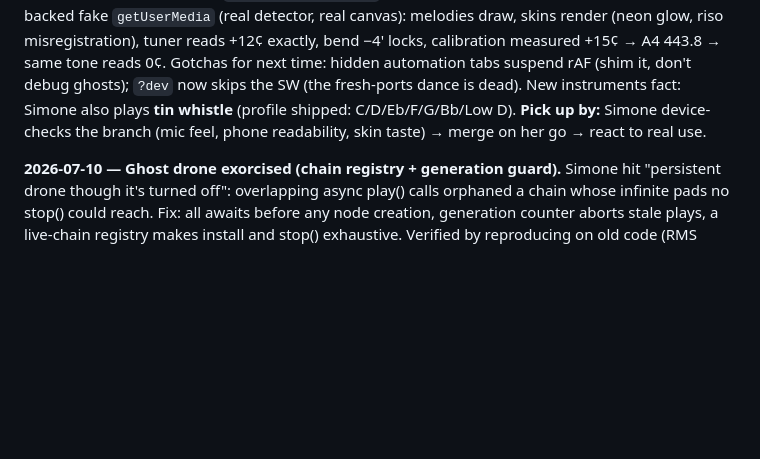
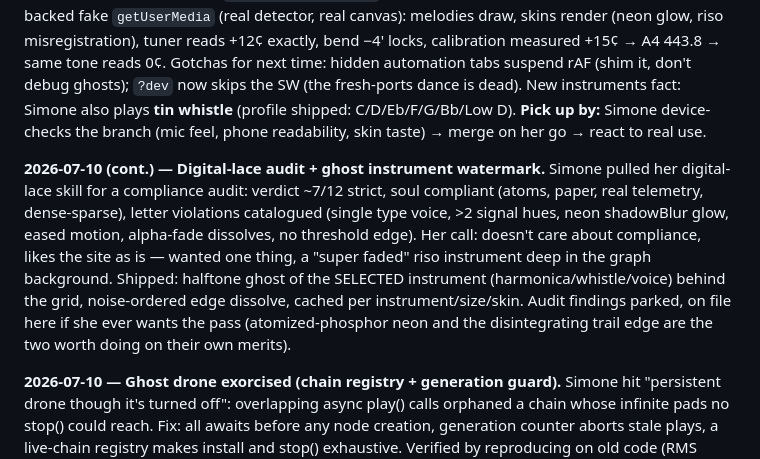
Before and after one commit to Simone-Scheuer/PitchPlease, a Markdown page: AGENTS.md, the part around the change. Drawn GitHub-style; blank space fills up the shorter version.

Commit message:
Docs: log watermark round
Co-Authored-By: Claude Fable 5 <noreply@anthropic.com>

```diff
--- a/AGENTS.md
+++ b/AGENTS.md
@@ -77,6 +77,8 @@ tags: [music, pwa, audio, ear-training]
 
 **2026-07-09 — Scoped, then rebuilt the entire site as "the pitch mirror" (branch `rebuild/pitch-mirror`, not merged).** Diagnosis first: ~40% of the 20k-line codebase served products Simone never bought (dead game cluster, never-validated session machine); each generation had added a sibling tab instead of enriching the graph she actually opens. She green-lit a full rebuild: graph-first, bend trainer kept, tab trainer cut, "incredibly attractive" with dithered-print aesthetics and toggleable skins. Shipped in two commits: demolition (−11.7k lines), then the rebuild — instrument profiles (`js/utils/instruments.js`: harp tokens, whistle fingerings, position math; 11 node tests), settings + A4 calibration flow, three skins (press/neon/riso) over a Departure Mono design system, pause-holds-trace, one view mechanism, `[hidden] !important`. Verified end-to-end in Chrome with an oscillator-backed fake `getUserMedia` (real detector, real canvas): melodies draw, skins render (neon glow, riso misregistration), tuner reads +12¢ exactly, bend −4' locks, calibration measured +15¢ → A4 443.8 → same tone reads 0¢. Gotchas for next time: hidden automation tabs suspend rAF (shim it, don't debug ghosts); `?dev` now skips the SW (the fresh-ports dance is dead). New instruments fact: Simone also plays **tin whistle** (profile shipped: C/D/Eb/F/G/Bb/Low D). **Pick up by:** Simone device-checks the branch (mic feel, phone readability, skin taste) → merge on her go → react to real use.
 
+**2026-07-10 (cont.) — Digital-lace audit + ghost instrument watermark.** Simone pulled her digital-lace skill for a compliance audit: verdict ~7/12 strict, soul compliant (atoms, paper, real telemetry, dense-sparse), letter violations catalogued (single type voice, >2 signal hues, neon shadowBlur glow, eased motion, alpha-fade dissolves, no threshold edge). Her call: doesn't care about compliance, likes the site as is — wanted one thing, a "super faded" riso instrument deep in the graph background. Shipped: halftone ghost of the SELECTED instrument (harmonica/whistle/voice) behind the grid, noise-ordered edge dissolve, cached per instrument/size/skin. Audit findings parked, on file here if she ever wants the pass (atomized-phosphor neon and the disintegrating trail edge are the two worth doing on their own merits).
+
 **2026-07-10 — Ghost drone exorcised (chain registry + generation guard).** Simone hit "persistent drone though it's turned off": overlapping async play() calls orphaned a chain whose infinite pads no stop() could reach. Fix: all awaits before any node creation, generation counter aborts stale plays, a live-chain registry makes install and stop() exhaustive. Verified by reproducing on old code (RMS residue + stuck state) then measuring 0.000000 RMS post-stop on new. Reminder that bit twice: browser HTTP cache serves stale modules even with the SW cleared — always hard-refresh (cache:'reload' sweep) before verifying.
 
 **2026-07-09 (cont. 9) — Claude got ears: spectral analysis tooling, first measured fix.** Simone: "set up tooling to run spectral analysis… I want to see if it enables you to be better." Built capture (drone output tap → PCM) + analyzer (FFT peaks vs expected JI with cents, beating detection, envelope/onsets, mud bands); validated on synthetic ground truth (planted 3 Hz beat found at 3.1 Hz). First real capture immediately found what ears had been reporting: FLOW's pad buried the piano by >20 dB, sub pad was the loudest thing in the mix, mid band 0.1%. Rebalanced in two measured iterations (mid energy ×8, strikes visible). Workflow note: large eval results dump to tool-results files — decode from there, never read the base64 into context. This tool converts "toady/wub/muddy" from taste-relay into numbers; use it BEFORE shipping sound changes from now on.
```
